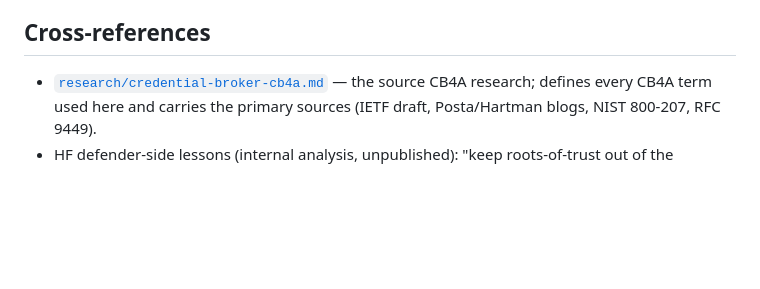
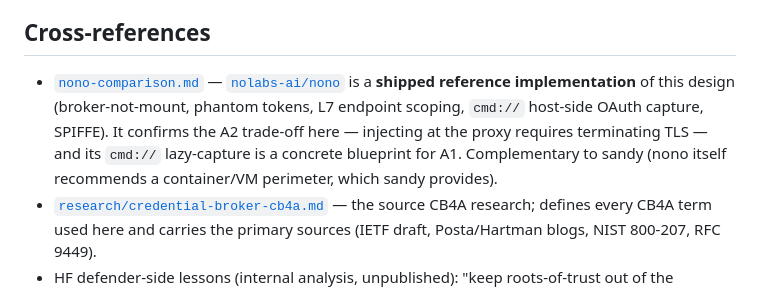
Before and after one commit to rappdw/sandy, a Markdown page: docs/security/CREDENTIAL_BROKER_EVALUATION.md, the part around the change. Drawn GitHub-style; blank space fills up the shorter version.

```diff
--- a/docs/security/CREDENTIAL_BROKER_EVALUATION.md
+++ b/docs/security/CREDENTIAL_BROKER_EVALUATION.md
@@ -78,6 +78,7 @@ That last point is the opportunity hiding in plain sight. **Today sandy mounts t
 5. **Docs/threat-model** — record the new credential trust boundary, the CA-key-host-side rule, and the issuer-cooperation reality (why raw API keys can't be short-lived without A2). (small)
 
 ## Cross-references
+- [`nono-comparison.md`](nono-comparison.md) — [`nolabs-ai/nono`](https://github.com/nolabs-ai/nono) is a **shipped reference implementation** of this design (broker-not-mount, phantom tokens, L7 endpoint scoping, `cmd://` host-side OAuth capture, SPIFFE). It confirms the A2 trade-off here — injecting at the proxy requires terminating TLS — and its `cmd://` lazy-capture is a concrete blueprint for A1. Complementary to sandy (nono itself recommends a container/VM perimeter, which sandy provides).
 - [`research/credential-broker-cb4a.md`](../../research/credential-broker-cb4a.md) — the source CB4A research; defines every CB4A term used here and carries the primary sources (IETF draft, Posta/Hartman blogs, NIST 800-207, RFC 9449).
 - HF defender-side lessons (internal analysis, unpublished): "keep roots-of-trust out of the sandbox" (A1 implements it) and "externalized per-identity audit log" (A1's per-sandbox identity is its prerequisite).
 - `CLAUDE.md` "Egress Proxy" / `proxy/config.go` (the no-MITM invariant A2 would fork), "Agent Selection" credential-probe orders (the per-agent secrets A1/A2 must cover: claude/gemini/codex/opencode/grok).
```
Also changed, not shown: docs/security/nono-comparison.md (added, +81 -0 lines), docs/security/nono-roadmap.md (added, +75 -0 lines).
